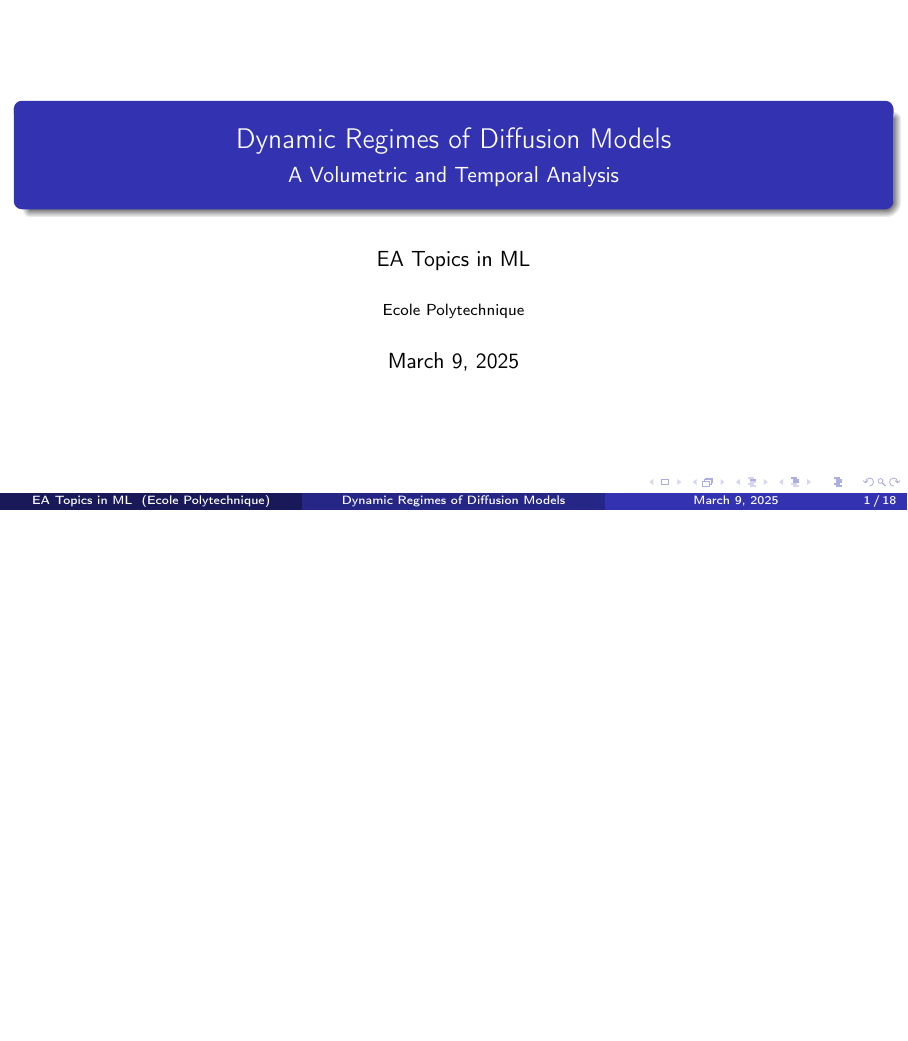
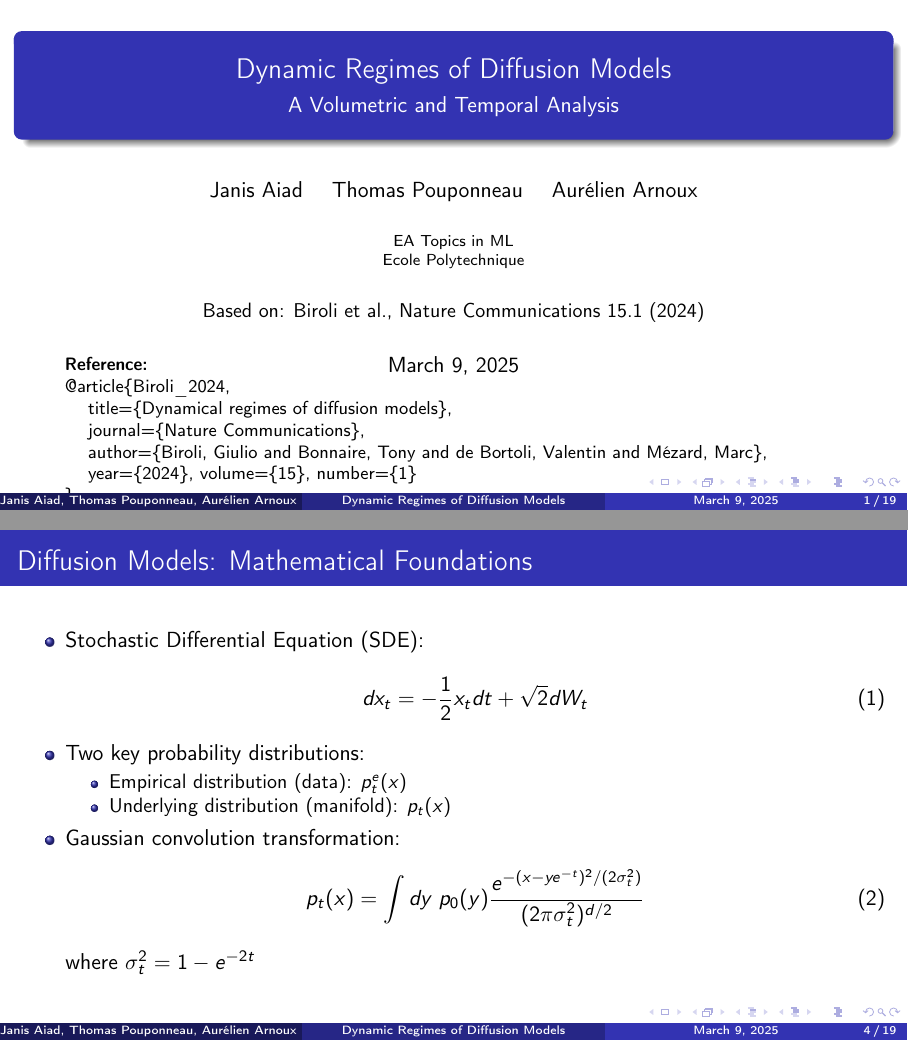
Before and after one commit to janisaiad/Dynamical-Regimes-of-Diffusion-Models, LaTeX slides (beamer_reports/beamer.tex): page 1 of 18 before the commit and pages 1 and 4 of 19 after it, the two joined at a grey line, the shorter picture padded with empty space. Compiled offline with pdfLaTeX.

Commit message:
after modifs & marylou 0.5 comments

```diff
--- a/beamer_reports/beamer.tex
+++ b/beamer_reports/beamer.tex
@@ -22,14 +22,27 @@
 
 \title{Dynamic Regimes of Diffusion Models}
 \subtitle{A Volumetric and Temporal Analysis}
-\author{EA Topics in ML}
-\institute{Ecole Polytechnique}
+\author{Janis Aiad \and Thomas Pouponneau \and Aurélien Arnoux}
+\institute{EA Topics in ML \\ Ecole Polytechnique \\ \vspace{0.5cm} \small Based on: Biroli et al., Nature Communications 15.1 (2024)}
 \date{\today}
 
 \begin{document}
 
 \begin{frame}
     \titlepage
+    \vspace{-1cm}
+    \begin{center}
+        \footnotesize
+        \begin{tabular}{p{0.9\textwidth}}
+            \textbf{Reference:} \\
+            @article\{Biroli\_2024, \\
+            \hspace{0.3cm} title=\{Dynamical regimes of diffusion models\}, \\
+            \hspace{0.3cm} journal=\{Nature Communications\}, \\
+            \hspace{0.3cm} author=\{Biroli, Giulio and Bonnaire, Tony and de Bortoli, Valentin and Mézard, Marc\}, \\
+            \hspace{0.3cm} year=\{2024\}, volume=\{15\}, number=\{1\} \\
+            \}
+        \end{tabular}
+    \end{center}
 \end{frame}
 
 \begin{frame}{Outline}
@@ -53,6 +66,27 @@
     \end{center}
 \end{frame}
 
+%% 1 minute
+\begin{frame}{Diffusion Models: Mathematical Foundations}
+    \begin{itemize}
+        \item Stochastic Differential Equation (SDE):
+        \begin{equation}
+            dx_t = -\frac{1}{2} x_t dt + \sqrt{2} dW_t
+        \end{equation}
+
+        \item Two key probability distributions:
+        \begin{itemize}
+            \item Empirical distribution (data): $p_t^e(x)$
+            \item Underlying distribution (manifold): $p_t(x)$
+        \end{itemize}
+
+        \item Gaussian convolution transformation:
+        \begin{equation}
+            p_t(x) = \int dy \; p_0(y) \frac{e^{-(x-ye^{-t})^2/(2\sigma_t^2)}}{(2\pi\sigma_t^2)^{d/2}}
+        \end{equation}
+        where $\sigma_t^2 = 1-e^{-2t}$
+    \end{itemize}
+\end{frame}
 
 %% 1 minute
 \begin{frame}{Motivation}
```
